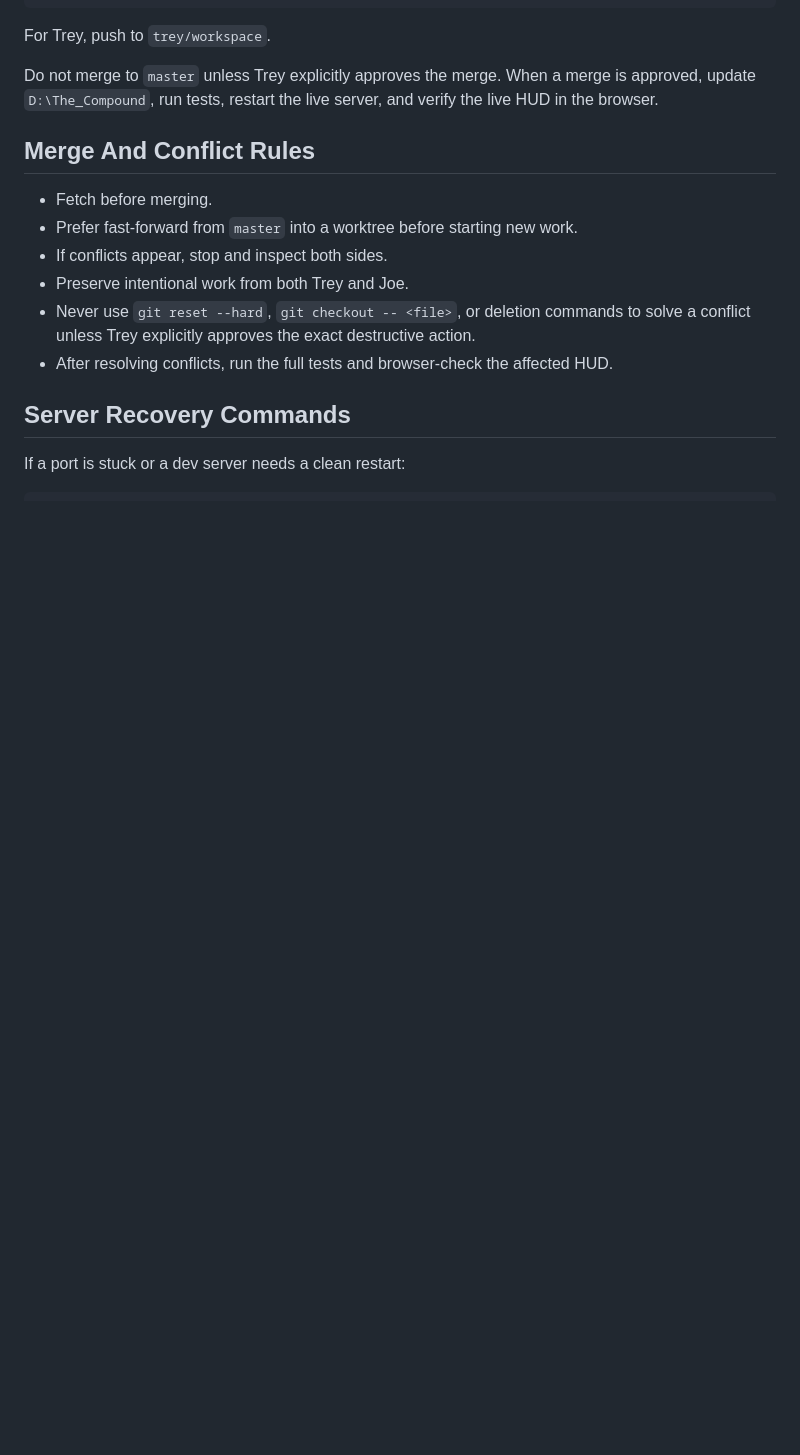
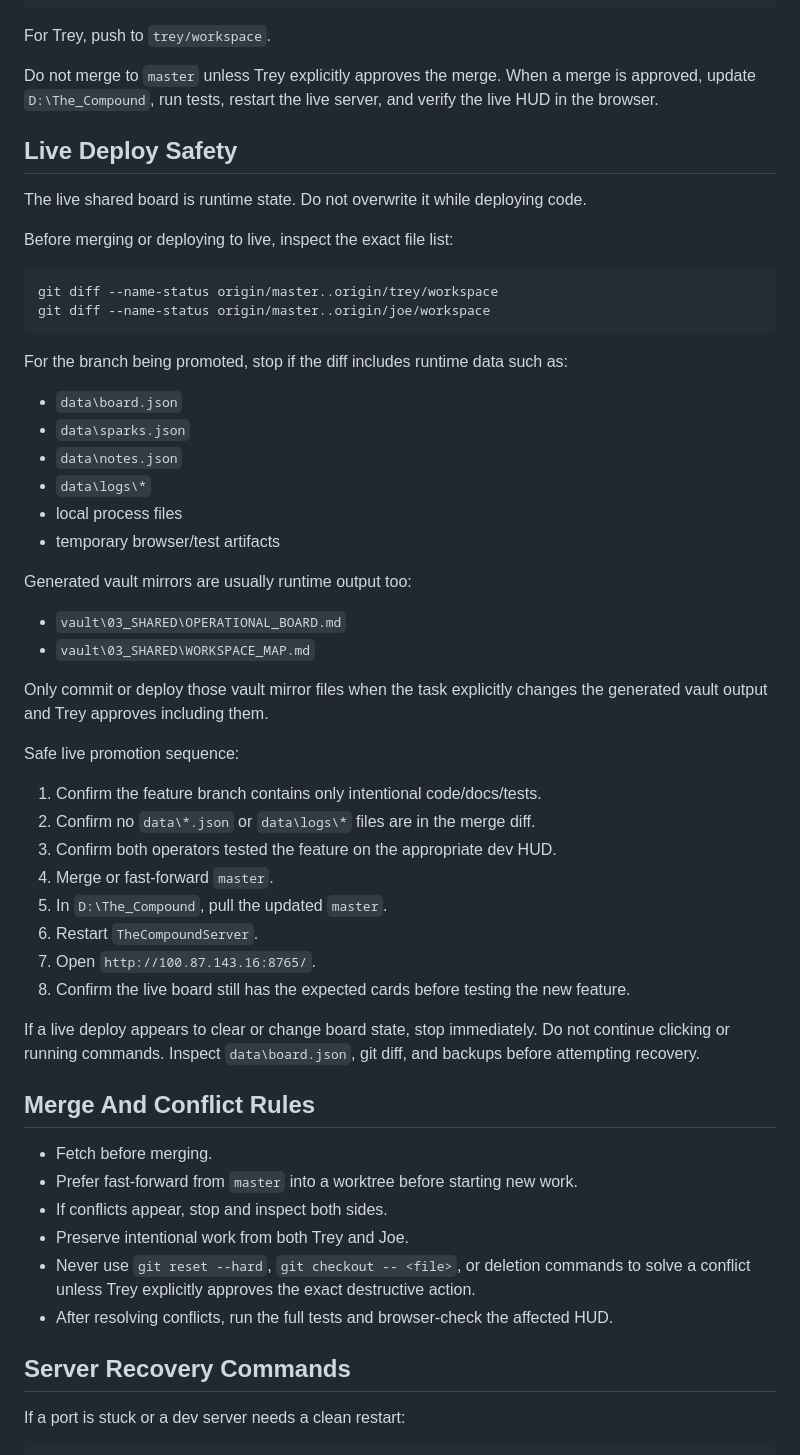
Before and after one commit to Treytucker05/The_Compound, a Markdown page: AGENTS.md, the part around one of its changes. Rendered like a GitHub page; blank space fills up the shorter version.

Commit message:
Document shared dev testing and live deploy safety

````diff
--- a/AGENTS.md
+++ b/AGENTS.md
@@ -170,6 +187,51 @@ For Trey, push to `trey/workspace`.
 Do not merge to `master` unless Trey explicitly approves the merge. When a merge
 is approved, update `D:\The_Compound`, run tests, restart the live server, and
 verify the live HUD in the browser.
+
+## Live Deploy Safety
+
+The live shared board is runtime state. Do not overwrite it while deploying
+code.
+
+Before merging or deploying to live, inspect the exact file list:
+
+```bat
+git diff --name-status origin/master..origin/trey/workspace
+git diff --name-status origin/master..origin/joe/workspace
+```
+
+For the branch being promoted, stop if the diff includes runtime data such as:
+
+- `data\board.json`
+- `data\sparks.json`
+- `data\notes.json`
+- `data\logs\*`
+- local process files
+- temporary browser/test artifacts
+
+Generated vault mirrors are usually runtime output too:
+
+- `vault\03_SHARED\OPERATIONAL_BOARD.md`
+- `vault\03_SHARED\WORKSPACE_MAP.md`
+
+Only commit or deploy those vault mirror files when the task explicitly changes
+the generated vault output and Trey approves including them.
+
+Safe live promotion sequence:
+
+1. Confirm the feature branch contains only intentional code/docs/tests.
+2. Confirm no `data\*.json` or `data\logs\*` files are in the merge diff.
+3. Confirm both operators tested the feature on the appropriate dev HUD.
+4. Merge or fast-forward `master`.
+5. In `D:\The_Compound`, pull the updated `master`.
+6. Restart `TheCompoundServer`.
+7. Open `http://100.87.143.16:8765/`.
+8. Confirm the live board still has the expected cards before testing the new
+   feature.
+
+If a live deploy appears to clear or change board state, stop immediately. Do
+not continue clicking or running commands. Inspect `data\board.json`, git diff,
+and backups before attempting recovery.
 
 ## Merge And Conflict Rules
 
````
Also changed, not shown: other parts of AGENTS.md (+17 -0 lines).
